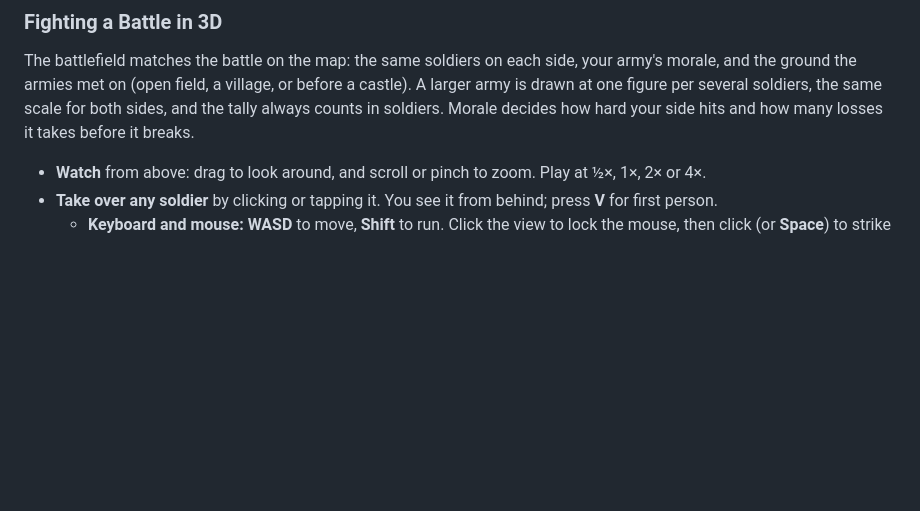
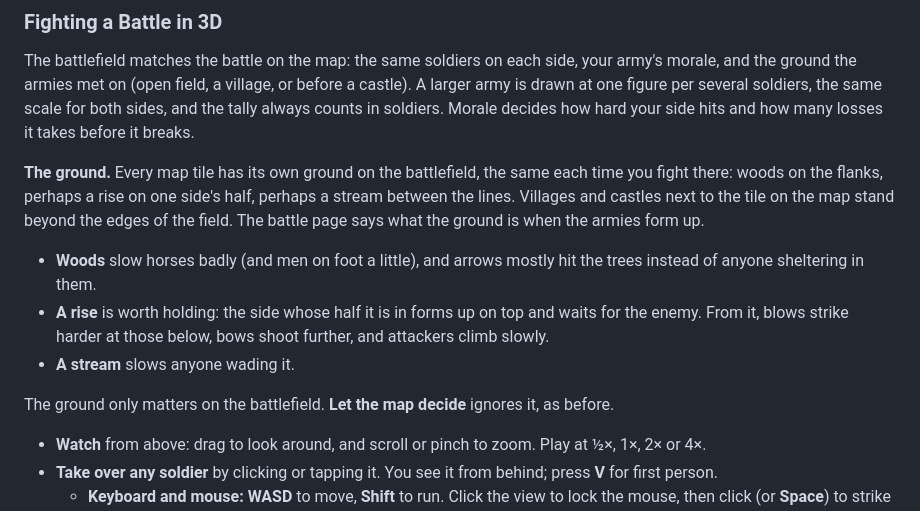
Before and after one commit to Preponderous-Software/barony, a Markdown page: PLAYER_GUIDE.md, the part around the change. GitHub-like rendering; blank space fills up the shorter version.

```diff
--- a/PLAYER_GUIDE.md
+++ b/PLAYER_GUIDE.md
@@ -247,6 +247,18 @@ The battlefield matches the battle on the map: the same soldiers on each side, y
 and the ground the armies met on (open field, a village, or before a castle). A larger army is
 drawn at one figure per several soldiers, the same scale for both sides, and the tally always counts
 in soldiers. Morale decides how hard your side hits and how many losses it takes before it breaks.
+
+**The ground.** Every map tile has its own ground on the battlefield, the same each time you fight
+there: woods on the flanks, perhaps a rise on one side's half, perhaps a stream between the lines.
+Villages and castles next to the tile on the map stand beyond the edges of the field. The battle
+page says what the ground is when the armies form up.
+- **Woods** slow horses badly (and men on foot a little), and arrows mostly hit the trees instead of
+  anyone sheltering in them.
+- **A rise** is worth holding: the side whose half it is in forms up on top and waits for the
+  enemy. From it, blows strike harder at those below, bows shoot further, and attackers climb slowly.
+- **A stream** slows anyone wading it.
+
+The ground only matters on the battlefield. **Let the map decide** ignores it, as before.
 
 - **Watch** from above: drag to look around, and scroll or pinch to zoom. Play at ½×, 1×, 2× or 4×.
 - **Take over any soldier** by clicking or tapping it. You see it from behind; press **V** for
```
Also changed, not shown: CHANGELOG.md (+16 -0 lines), README.md (+6 -0 lines), docs/images/battle-ground.jpg (added), 7 other files.
